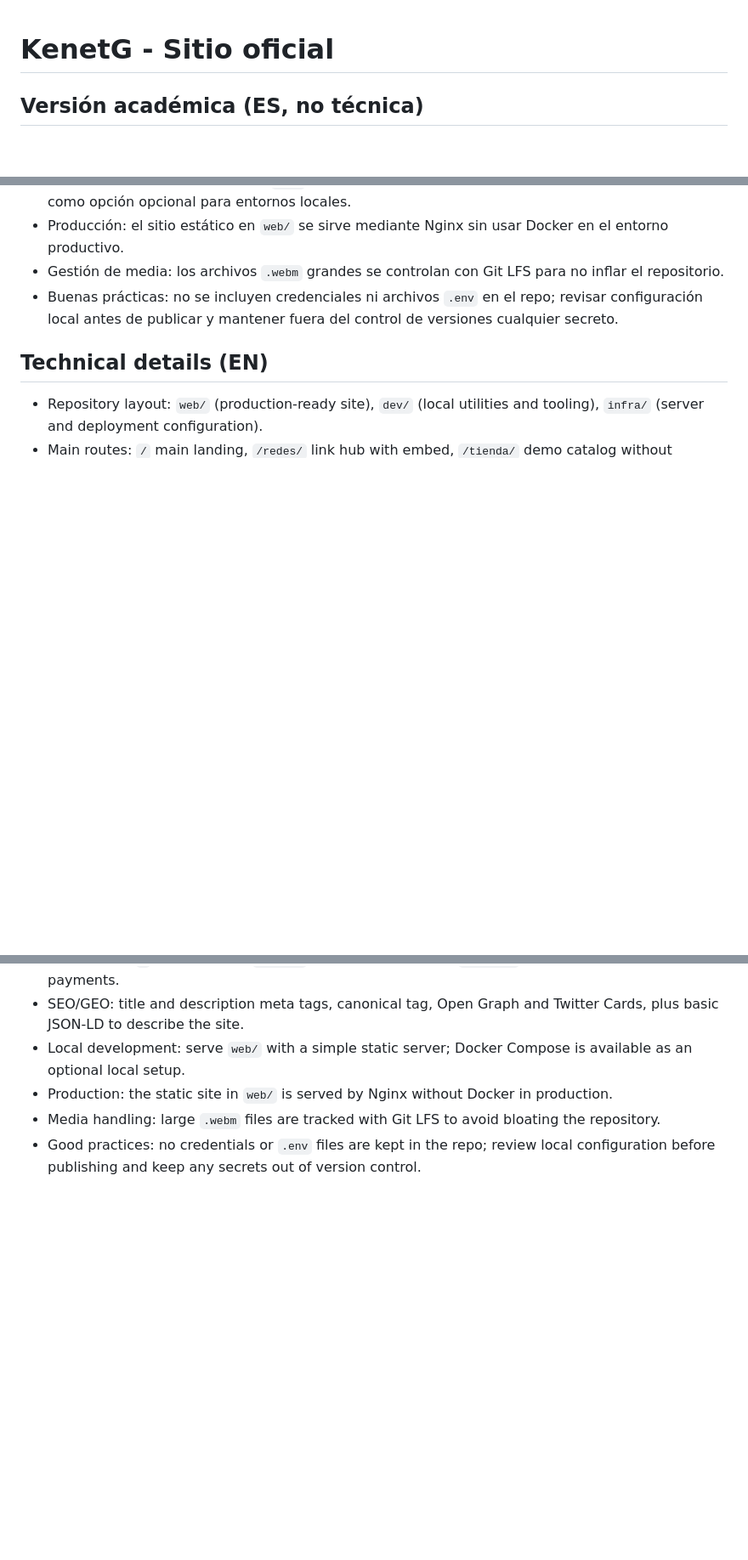
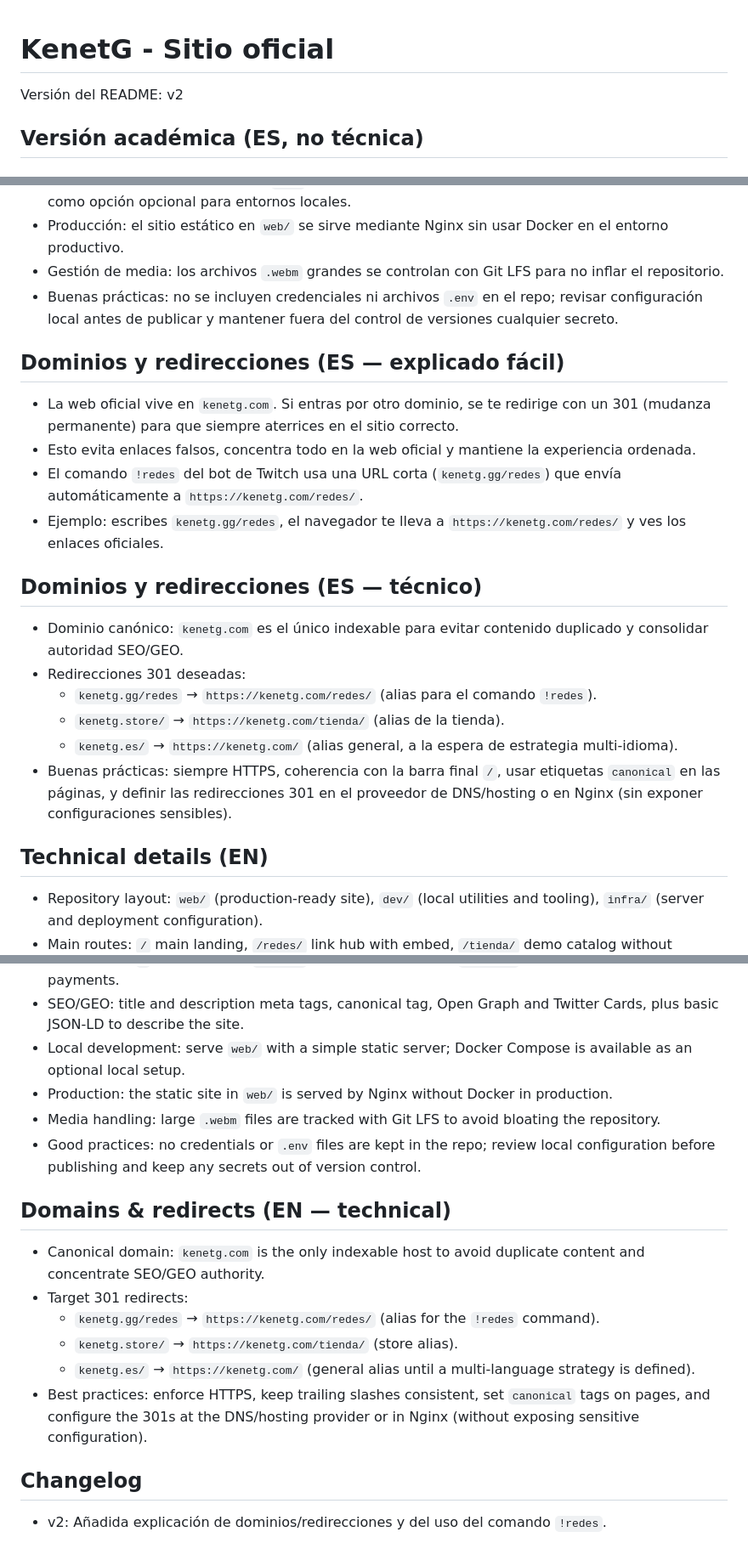
Before and after one commit to ferinazuma/kenetg-site, a Markdown page: README.md, 3 parts joined by grey strips. Shown: that part at 85% size. GitHub-like rendering; blank space fills up the shorter version.

Commit message:
redme.md v2

```diff
--- a/README.md
+++ b/README.md
@@ -1,4 +1,5 @@
 # KenetG - Sitio oficial
+Versión del README: v2
 
 ## Versión académica (ES, no técnica)
 ### ¿Qué es este proyecto?
@@ -36,6 +37,20 @@ Usa los canales públicos de KenetG en redes sociales para dudas o sugerencias.
 - Gestión de media: los archivos `.webm` grandes se controlan con Git LFS para no inflar el repositorio.
 - Buenas prácticas: no se incluyen credenciales ni archivos `.env` en el repo; revisar configuración local antes de publicar y mantener fuera del control de versiones cualquier secreto.
 
+## Dominios y redirecciones (ES — explicado fácil)
+- La web oficial vive en `kenetg.com`. Si entras por otro dominio, se te redirige con un 301 (mudanza permanente) para que siempre aterrices en el sitio correcto.
+- Esto evita enlaces falsos, concentra todo en la web oficial y mantiene la experiencia ordenada.
+- El comando `!redes` del bot de Twitch usa una URL corta (`kenetg.gg/redes`) que envía automáticamente a `https://kenetg.com/redes/`.
+- Ejemplo: escribes `kenetg.gg/redes`, el navegador te lleva a `https://kenetg.com/redes/` y ves los enlaces oficiales.
+
+## Dominios y redirecciones (ES — técnico)
+- Dominio canónico: `kenetg.com` es el único indexable para evitar contenido duplicado y consolidar autoridad SEO/GEO.
+- Redirecciones 301 deseadas:
+  - `kenetg.gg/redes` → `https://kenetg.com/redes/` (alias para el comando `!redes`).
+  - `kenetg.store/` → `https://kenetg.com/tienda/` (alias de la tienda).
+  - `kenetg.es/` → `https://kenetg.com/` (alias general, a la espera de estrategia multi-idioma).
+- Buenas prácticas: siempre HTTPS, coherencia con la barra final `/`, usar etiquetas `canonical` en las páginas, y definir las redirecciones 301 en el proveedor de DNS/hosting o en Nginx (sin exponer configuraciones sensibles).
+
 ## Technical details (EN)
 - Repository layout: `web/` (production-ready site), `dev/` (local utilities and tooling), `infra/` (server and deployment configuration).
 - Main routes: `/` main landing, `/redes/` link hub with embed, `/tienda/` demo catalog without payments.
@@ -44,3 +59,14 @@ Usa los canales públicos de KenetG en redes sociales para dudas o sugerencias.
 - Production: the static site in `web/` is served by Nginx without Docker in production.
 - Media handling: large `.webm` files are tracked with Git LFS to avoid bloating the repository.
 - Good practices: no credentials or `.env` files are kept in the repo; review local configuration before publishing and keep any secrets out of version control.
+
+## Domains & redirects (EN — technical)
+- Canonical domain: `kenetg.com` is the only indexable host to avoid duplicate content and concentrate SEO/GEO authority.
+- Target 301 redirects:
+  - `kenetg.gg/redes` → `https://kenetg.com/redes/` (alias for the `!redes` command).
+  - `kenetg.store/` → `https://kenetg.com/tienda/` (store alias).
+  - `kenetg.es/` → `https://kenetg.com/` (general alias until a multi-language strategy is defined).
+- Best practices: enforce HTTPS, keep trailing slashes consistent, set `canonical` tags on pages, and configure the 301s at the DNS/hosting provider or in Nginx (without exposing sensitive configuration).
+
+## Changelog
+- v2: Añadida explicación de dominios/redirecciones y del uso del comando `!redes`.
```
